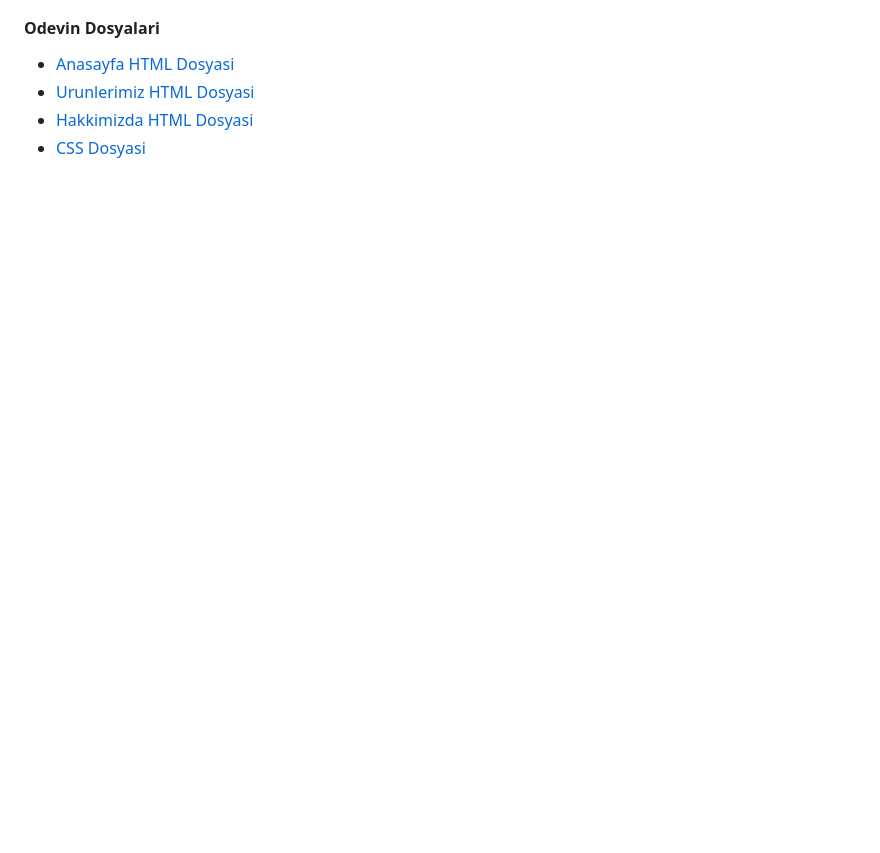
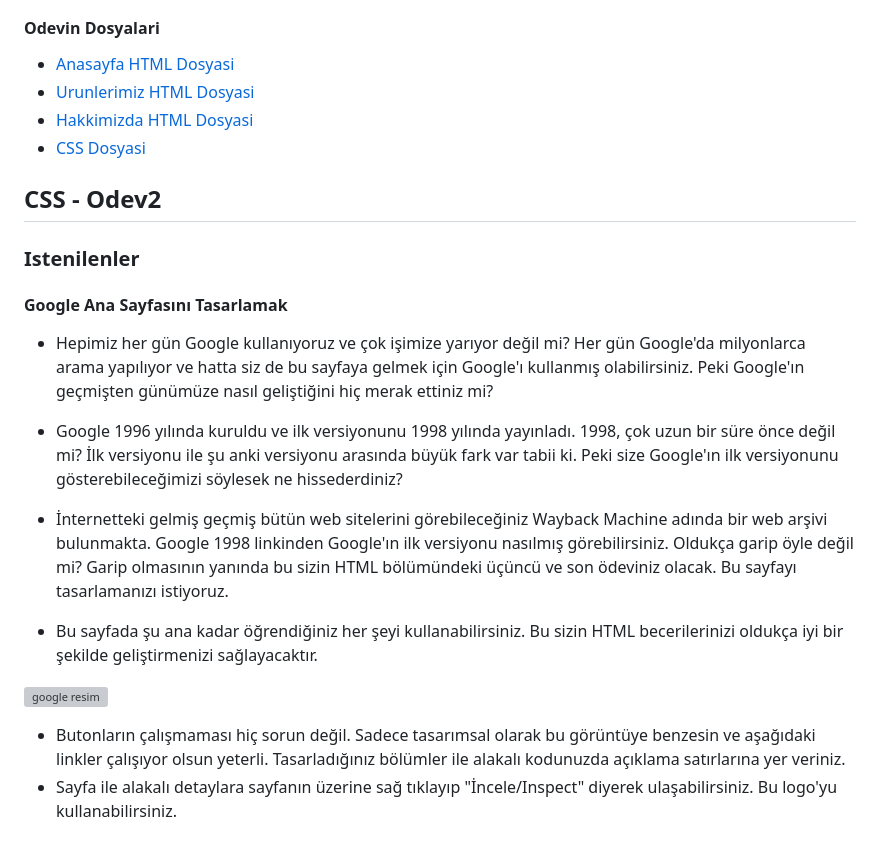
Before and after one commit to rrob1n/front-end-odev1, a Markdown page: README.md, the part around the change. Rendered like a GitHub page; blank space fills up the shorter version; grey boxes are pictures that could not be loaded.

Commit message:
odev2 ile ilgili bilgiler eklendi

```diff
--- a/README.md
+++ b/README.md
@@ -54,3 +54,24 @@ CSS yazarken noktalı virgülleri unutmayın. Biliyorum unutacaksınız, olur b
 - [Urunlerimiz HTML Dosyasi](https://github.com/rrob1n/front-end-odevler/blob/main/css-odev1-urunlerimiz.html)
 - [Hakkimizda HTML Dosyasi](https://github.com/rrob1n/front-end-odevler/blob/main/css-odev1-hakkimizda.html)
 - [CSS Dosyasi](https://github.com/rrob1n/front-end-odevler/blob/main/css/css-odev1.css)
+
+## CSS - Odev2
+
+### Istenilenler
+
+#### Google Ana Sayfasını Tasarlamak
+
+* Hepimiz her gün Google kullanıyoruz ve çok işimize yarıyor değil mi? Her gün Google'da milyonlarca arama yapılıyor ve hatta siz de bu sayfaya gelmek için Google'ı kullanmış olabilirsiniz. Peki Google'ın geçmişten günümüze nasıl geliştiğini hiç merak ettiniz mi?
+
+* Google 1996 yılında kuruldu ve ilk versiyonunu 1998 yılında yayınladı. 1998, çok uzun bir süre önce değil mi? İlk versiyonu ile şu anki versiyonu arasında büyük fark var tabii ki. Peki size Google'ın ilk versiyonunu gösterebileceğimizi söylesek ne hissederdiniz?
+
+* İnternetteki gelmiş geçmiş bütün web sitelerini görebileceğiniz Wayback Machine adında bir web arşivi bulunmakta. Google 1998 linkinden Google'ın ilk versiyonu nasılmış görebilirsiniz. Oldukça garip öyle değil mi? Garip olmasının yanında bu sizin HTML bölümündeki üçüncü ve son ödeviniz olacak. Bu sayfayı tasarlamanızı istiyoruz.
+
+* Bu sayfada şu ana kadar öğrendiğiniz her şeyi kullanabilirsiniz. Bu sizin HTML becerilerinizi oldukça iyi bir  şekilde geliştirmenizi sağlayacaktır.
+
+![google resim](https://raw.githubusercontent.com/Kodluyoruz/taskforce/main/css/cssodev3/figures/googlehomepage.png)
+
+* Butonların çalışmaması hiç sorun değil. Sadece tasarımsal olarak bu görüntüye benzesin ve aşağıdaki linkler   çalışıyor olsun yeterli.
+Tasarladığınız bölümler ile alakalı kodunuzda açıklama satırlarına yer veriniz.
+* Sayfa ile alakalı detaylara sayfanın üzerine sağ tıklayıp "İncele/Inspect" diyerek ulaşabilirsiniz.
+    Bu logo'yu kullanabilirsiniz.
```
